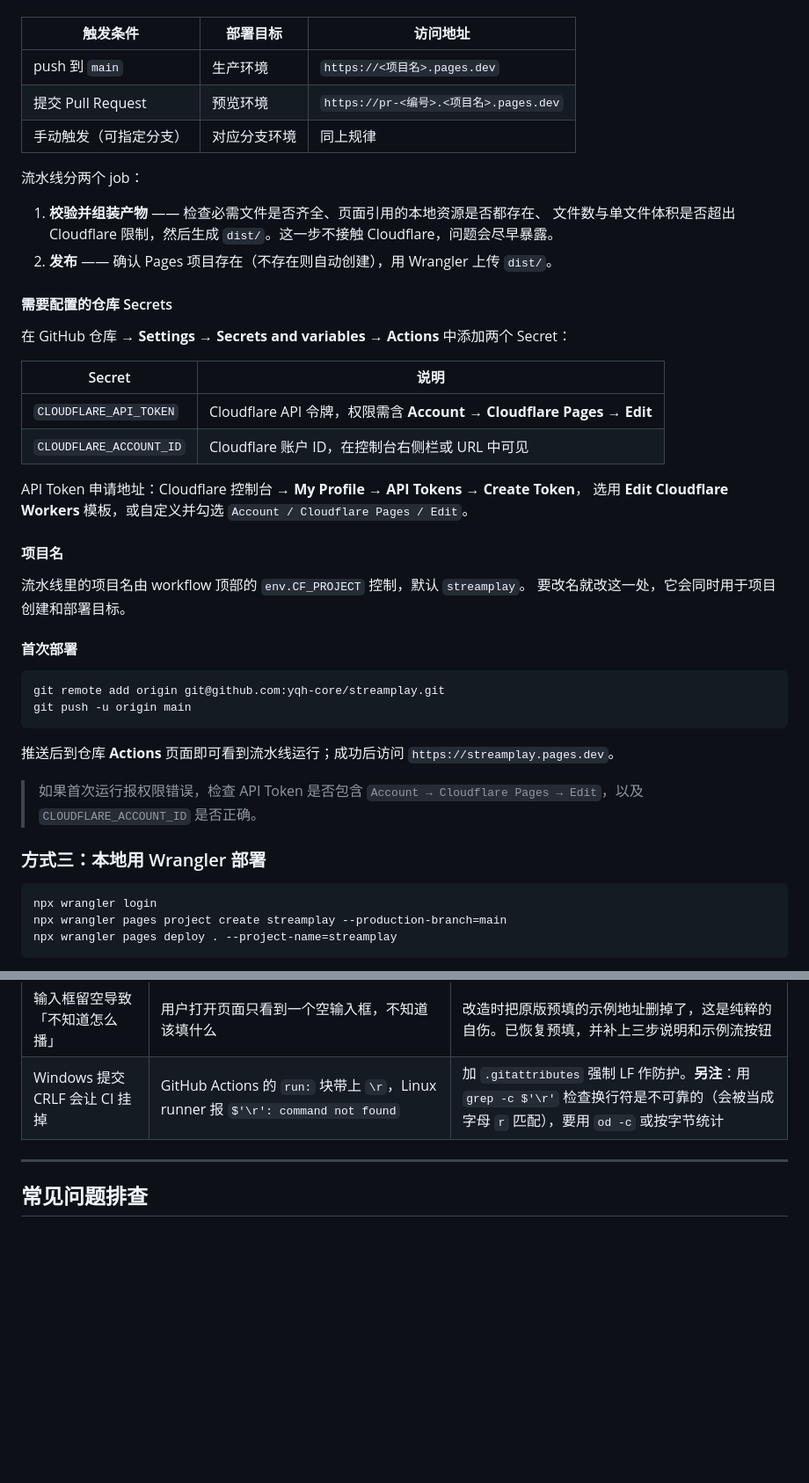
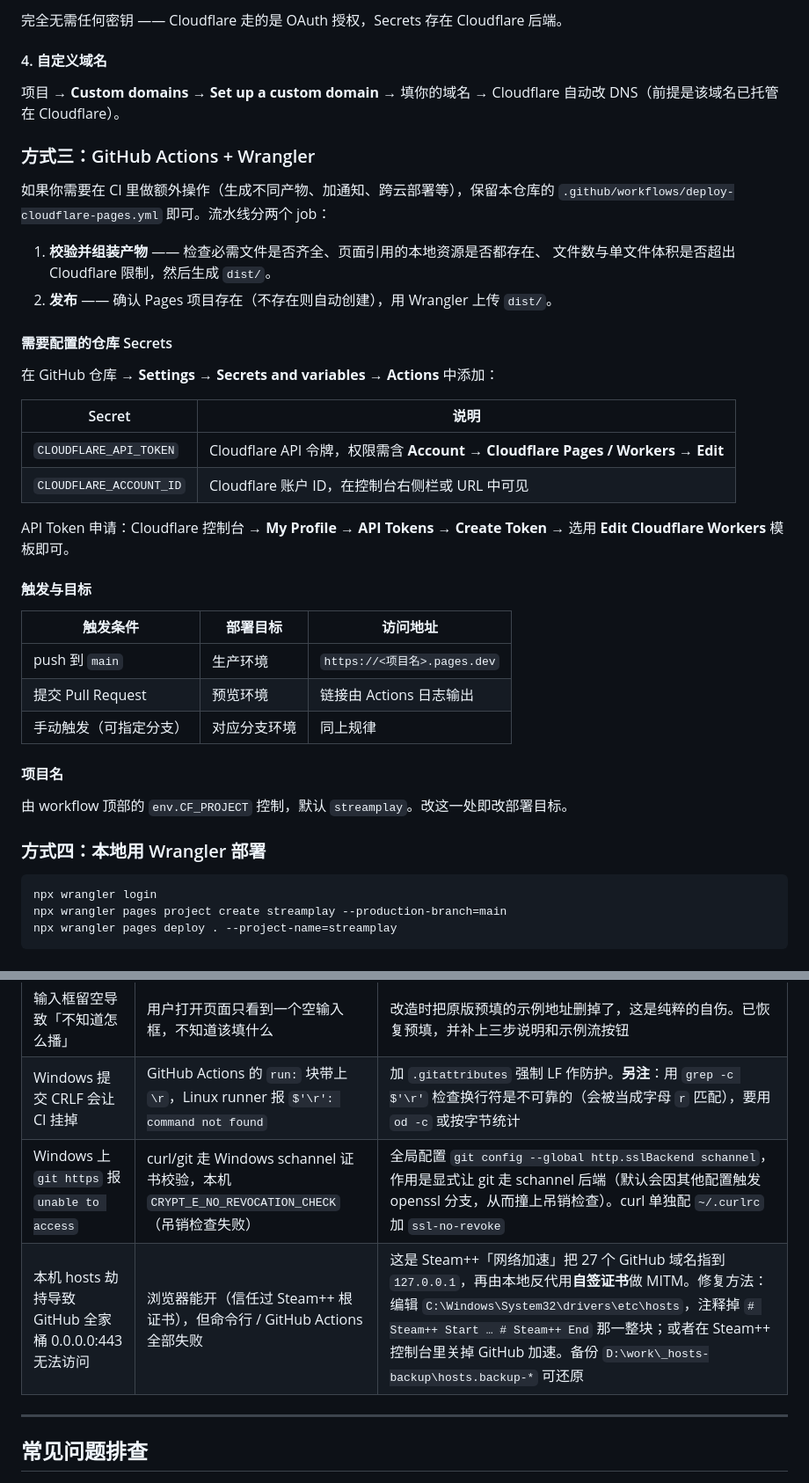
Before and after one commit to yqh-core/streamplay, a Markdown page: README.md, 2 parts joined by grey strips. Shown at 88% size. Rendered like a GitHub page; blank space fills up the shorter version.

````diff
--- a/README.md
+++ b/README.md
@@ -118,48 +171,43 @@ npx serve -l 8080
+完全无需任何密钥 —— Cloudflare 走的是 OAuth 授权，Secrets 存在 Cloudflare 后端。
+
+#### 4. 自定义域名
+
+项目 → **Custom domains** → **Set up a custom domain** → 填你的域名 → Cloudflare 自动改 DNS（前提是该域名已托管在 Cloudflare）。
+
+### 方式三：GitHub Actions + Wrangler
+
+如果你需要在 CI 里做额外操作（生成不同产物、加通知、跨云部署等），保留本仓库的
+`.github/workflows/deploy-cloudflare-pages.yml` 即可。流水线分两个 job：
+
+1. **校验并组装产物** —— 检查必需文件是否齐全、页面引用的本地资源是否都存在、
+   文件数与单文件体积是否超出 Cloudflare 限制，然后生成 `dist/`。
+2. **发布** —— 确认 Pages 项目存在（不存在则自动创建），用 Wrangler 上传 `dist/`。
+
+#### 需要配置的仓库 Secrets
+
+在 GitHub 仓库 → **Settings** → **Secrets and variables** → **Actions** 中添加：
+
+| Secret | 说明 |
+| --- | --- |
+| `CLOUDFLARE_API_TOKEN` | Cloudflare API 令牌，权限需含 **Account → Cloudflare Pages / Workers → Edit** |
+| `CLOUDFLARE_ACCOUNT_ID` | Cloudflare 账户 ID，在控制台右侧栏或 URL 中可见 |
+
+API Token 申请：Cloudflare 控制台 → **My Profile** → **API Tokens** → **Create Token** →
+选用 **Edit Cloudflare Workers** 模板即可。
+
+#### 触发与目标
 
 | 触发条件 | 部署目标 | 访问地址 |
 | --- | --- | --- |
 | push 到 `main` | 生产环境 | `https://<项目名>.pages.dev` |
-| 提交 Pull Request | 预览环境 | `https://pr-<编号>.<项目名>.pages.dev` |
+| 提交 Pull Request | 预览环境 | 链接由 Actions 日志输出 |
 | 手动触发（可指定分支） | 对应分支环境 | 同上规律 |
-
-流水线分两个 job：
-
-1. **校验并组装产物** —— 检查必需文件是否齐全、页面引用的本地资源是否都存在、
-   文件数与单文件体积是否超出 Cloudflare 限制，然后生成 `dist/`。这一步不接触
-   Cloudflare，问题会尽早暴露。
-2. **发布** —— 确认 Pages 项目存在（不存在则自动创建），用 Wrangler 上传 `dist/`。
-
-#### 需要配置的仓库 Secrets
-
-在 GitHub 仓库 → **Settings** → **Secrets and variables** → **Actions** 中添加两个 Secret：
-
-| Secret | 说明 |
-| --- | --- |
-| `CLOUDFLARE_API_TOKEN` | Cloudflare API 令牌，权限需含 **Account → Cloudflare Pages → Edit** |
-| `CLOUDFLARE_ACCOUNT_ID` | Cloudflare 账户 ID，在控制台右侧栏或 URL 中可见 |
-
-API Token 申请地址：Cloudflare 控制台 → **My Profile** → **API Tokens** → **Create Token**，
-选用 **Edit Cloudflare Workers** 模板，或自定义并勾选 `Account / Cloudflare Pages / Edit`。
 
 #### 项目名
 
-流水线里的项目名由 workflow 顶部的 `env.CF_PROJECT` 控制，默认 `streamplay`。
-要改名就改这一处，它会同时用于项目创建和部署目标。
+由 workflow 顶部的 `env.CF_PROJECT` 控制，默认 `streamplay`。改这一处即改部署目标。
 
-#### 首次部署
-
-```bash
-git remote add origin git@github.com:yqh-core/streamplay.git
-git push -u origin main
-```
-
-推送后到仓库 **Actions** 页面即可看到流水线运行；成功后访问
-`https://streamplay.pages.dev`。
-
-> 如果首次运行报权限错误，检查 API Token 是否包含
-> `Account → Cloudflare Pages → Edit`，以及 `CLOUDFLARE_ACCOUNT_ID` 是否正确。
-
-### 方式三：本地用 Wrangler 部署
+### 方式四：本地用 Wrangler 部署
 
 ```bash
 npx wrangler login
@@ -233,6 +281,8 @@ window.StreamPlay.stop();
 | CDN 抽风导致页面白屏 | 某个 CDN 域名不可达时脚本加载失败 | 已全部改为本地资源，不再依赖外网 |
 | 输入框留空导致「不知道怎么播」 | 用户打开页面只看到一个空输入框，不知道该填什么 | 改造时把原版预填的示例地址删掉了，这是纯粹的自伤。已恢复预填，并补上三步说明和示例流按钮 |
 | Windows 提交 CRLF 会让 CI 挂掉 | GitHub Actions 的 `run:` 块带上 `\r`，Linux runner 报 `$'\r': command not found` | 加 `.gitattributes` 强制 LF 作防护。**另注**：用 `grep -c $'\r'` 检查换行符是不可靠的（会被当成字母 `r` 匹配），要用 `od -c` 或按字节统计 |
+| Windows 上 `git https` 报 `unable to access` | curl/git 走 Windows schannel 证书校验，本机 `CRYPT_E_NO_REVOCATION_CHECK`（吊销检查失败） | 全局配置 `git config --global http.sslBackend schannel`，作用是显式让 git 走 schannel 后端（默认会因其他配置触发 openssl 分支，从而撞上吊销检查）。curl 单独配 `~/.curlrc` 加 `ssl-no-revoke` |
+| 本机 hosts 劫持导致 GitHub 全家桶 0.0.0.0:443 无法访问 | 浏览器能开（信任过 Steam++ 根证书），但命令行 / GitHub Actions 全部失败 | 这是 Steam++「网络加速」把 27 个 GitHub 域名指到 `127.0.0.1`，再由本地反代用**自签证书**做 MITM。修复方法：编辑 `C:\Windows\System32\drivers\etc\hosts`，注释掉 `# Steam++ Start … # Steam++ End` 那一整块；或者在 Steam++ 控制台里关掉 GitHub 加速。备份 `D:\work\_hosts-backup\hosts.backup-*` 可还原 |
 
 ---
 
````
Also changed, not shown: other parts of README.md (+57 -4 lines).
